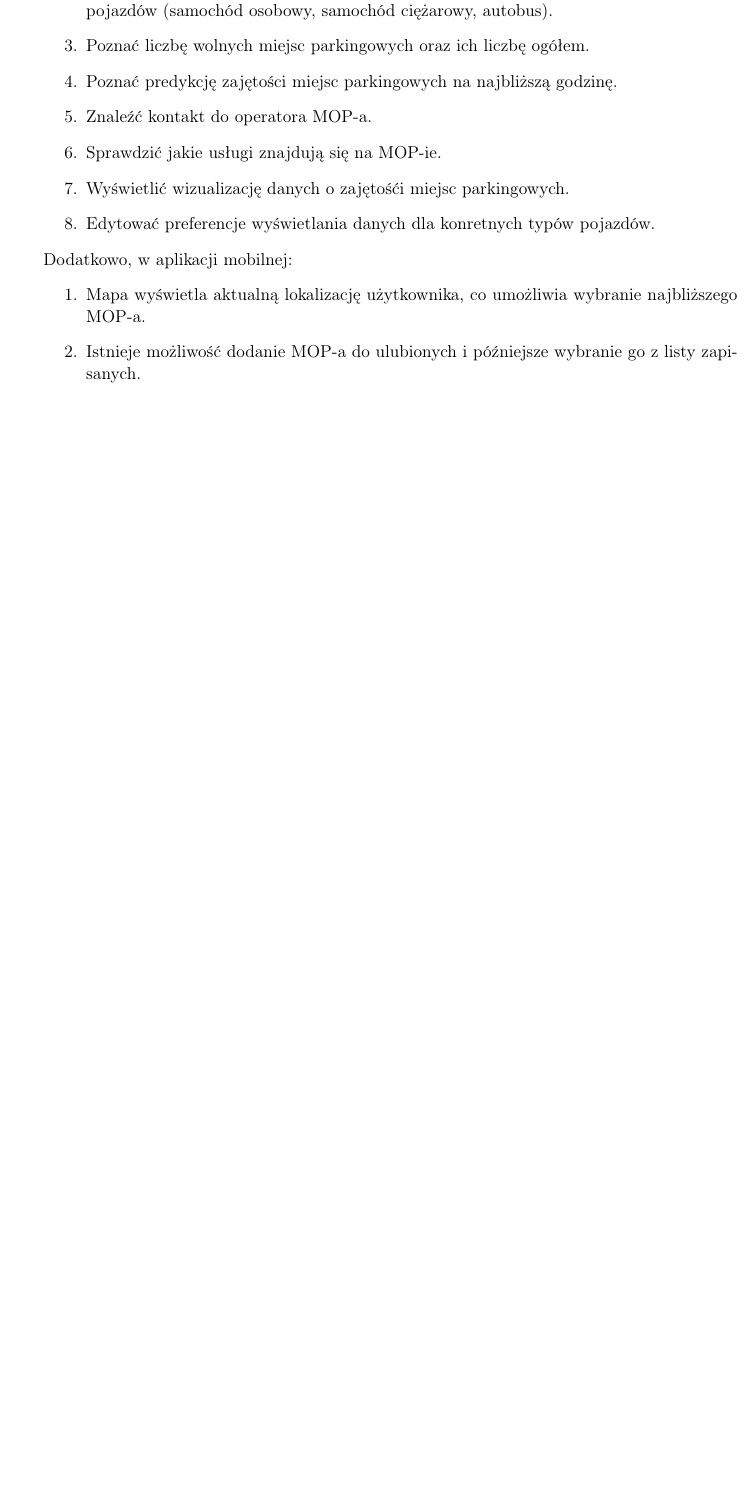
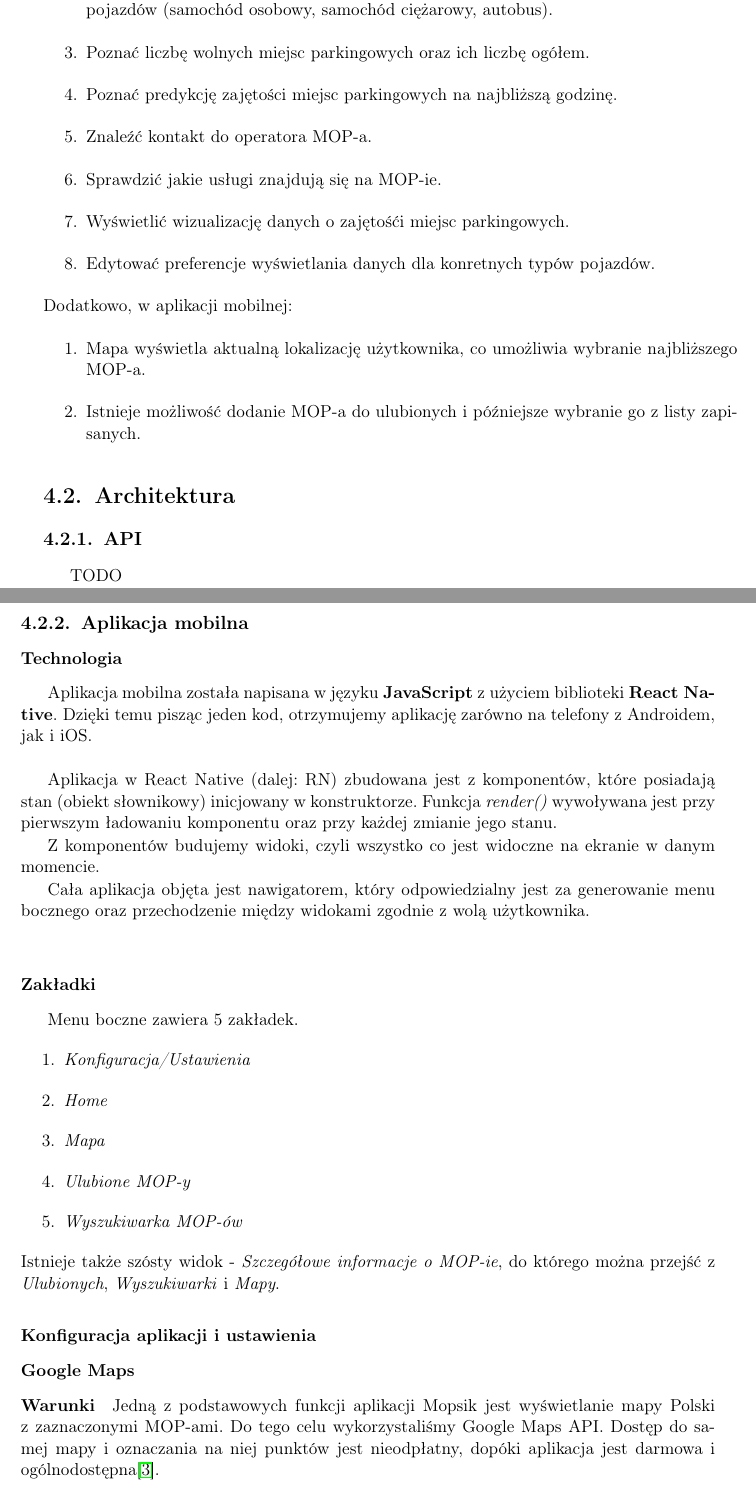
Before and after one commit to mopsy-team/dokumentacja, a LaTeX thesis (praca/praca.tex): part of page 19 of 31 before the commit and two parts of pages 19 and 20 of 33 after it, the two joined at a grey line, cut so that both start at the same text, the shorter picture padded with empty space. Compiled offline with pdfLaTeX.

Commit message:
szkielet architektury mopsik mobile

```diff
--- a/praca/praca.tex
+++ b/praca/praca.tex
@@ -1,6 +1,9 @@
 \input{head}
 \usepackage{graphicx}
 \usepackage{hyperref}
+% nie wiem czy to chcemy - do omówienia
+% mnie starsznie drażni, że pierwszy akapit nie ma wcięcia
+\usepackage{indentfirst}
 \begin{document}
 
 \maketitle
@@ -189,3 +200,39 @@ Dodatkowo, w aplikacji mobilnej:
 \item Istnieje możliwość dodanie MOP-a do ulubionych i późniejsze wybranie go z listy zapisanych.
 \end{enumerate}
 
+\section{Architektura}
+\subsection{API}
+%TODO
+TODO\\
+
+\subsection{Aplikacja mobilna}
+\subsubsection{Technologia}
+Aplikacja mobilna została napisana w języku \textbf{JavaScript} z użyciem biblioteki \textbf{React~Native}. Dzięki temu pisząc jeden kod, otrzymujemy aplikację zarówno na telefony z Androidem, jak i iOS. \\
+
+Aplikacja w React Native (dalej: RN) zbudowana jest z komponentów, które posiadają stan (obiekt słownikowy) inicjowany w konstruktorze. Funkcja \textit{render()} wywoływana jest przy pierwszym ładowaniu komponentu oraz przy każdej zmianie jego stanu.
+
+Z komponentów budujemy widoki, czyli wszystko co jest widoczne na ekranie w danym momencie.
+
+Cała aplikacja objęta jest nawigatorem, który odpowiedzialny jest za generowanie menu bocznego oraz przechodzenie między widokami zgodnie z wolą użytkownika. \\
+
+\subsubsection{Zakładki}
+Menu boczne zawiera 5 zakładek.
+\begin{enumerate}
+\item \textit{Konfiguracja/Ustawienia}
+\item \textit{Home}
+\item \textit{Mapa}
+\item \textit{Ulubione MOP-y}
+\item \textit{Wyszukiwarka MOP-ów}
+\end{enumerate}
+Istnieje także szósty widok - \textit{Szczegółowe informacje o MOP-ie}, do którego można przejść z \textit{Ulubionych}, \textit{Wyszukiwarki} i \textit{Mapy}.
+
+%TODO
+
+\subsubsection{Konfiguracja aplikacji i ustawienia}
+%TODO
+
+\subsubsection{Google Maps}
+\paragraph{Warunki}
+Jedną z podstawowych funkcji aplikacji Mopsik jest wyświetlanie mapy Polski z zaznaczonymi MOP-ami. Do tego celu wykorzystaliśmy Google Maps API. Dostęp do samej mapy i oznaczania na niej punktów jest nieodpłatny, dopóki aplikacja jest darmowa i ogólnodostępna\cite{google-api-faq}.
+\paragraph{Działanie}
+Połączenie do API wuierzytelniane jest przez klucz wygenerowany na stronie \url{https://console.developers.google.com/apis/credentials}. Z każdym przeładowaniem widoku z mapą do API wysyłane jest zapytanie z prośbą o konkretny fragment mapy świata, który jest zwracany w odpowiedzi, a następnie wyświetlany w aplikacji. Na mapie znajdują się markery oznaczające MOP-y. Kolor markera jest uzależniony od zajętości MOP-a dla wybranego \textit{głównego typu pojazdu}. Aplikacja wyświetla aktualną lokalizację użytkownika oraz umożliwia jej śledzenia (mapa porusza się wraz z użytkownikiem).
```
Also changed, not shown: praca/praca.tex (36 more changed lines).
